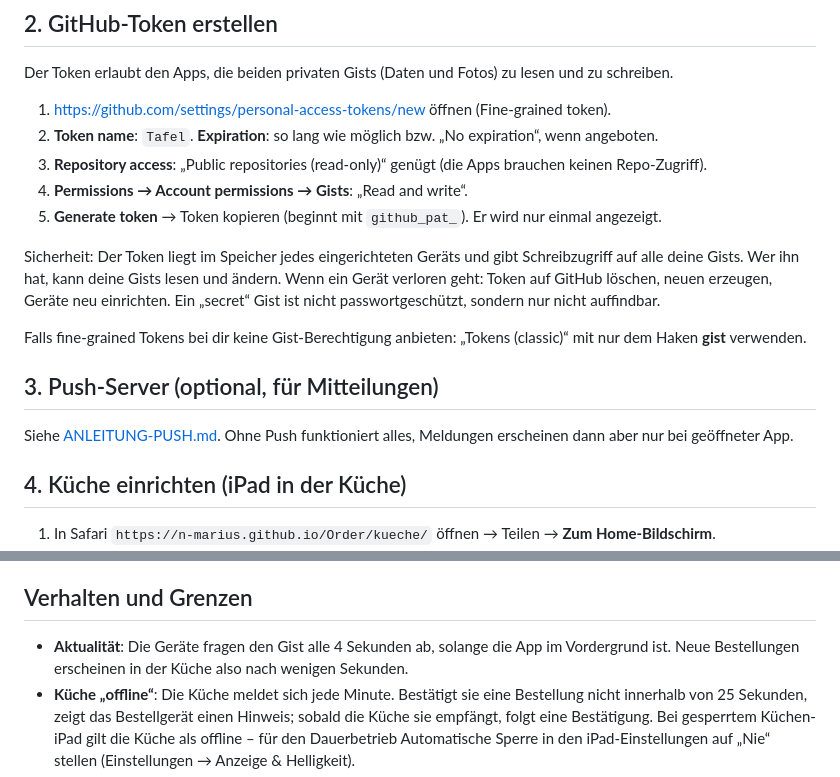
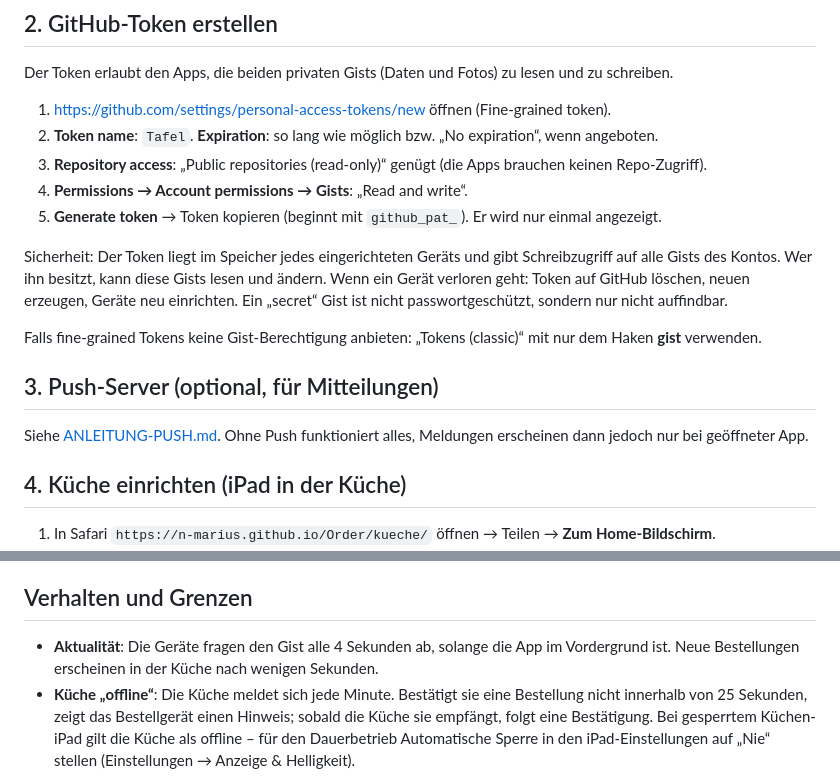
Before and after one commit to n-marius/Order, a Markdown page: docs/ANLEITUNG.md, 2 parts joined by grey strips. GitHub-like rendering.

Commit message:
Anleitung neutral formuliert
Co-Authored-By: Claude Opus 5.5 <noreply@anthropic.com>
Claude-Session: https://claude.ai/code/session_01BSyPxgqfNeUbeJVSswGuRR

```diff
--- a/docs/ANLEITUNG.md
+++ b/docs/ANLEITUNG.md
@@ -23,13 +23,13 @@ Der Token erlaubt den Apps, die beiden privaten Gists (Daten und Fotos) zu lesen
 4. **Permissions → Account permissions → Gists**: „Read and write“.
 5. **Generate token** → Token kopieren (beginnt mit `github_pat_`). Er wird nur einmal angezeigt.
 
-Sicherheit: Der Token liegt im Speicher jedes eingerichteten Geräts und gibt Schreibzugriff auf alle deine Gists. Wer ihn hat, kann deine Gists lesen und ändern. Wenn ein Gerät verloren geht: Token auf GitHub löschen, neuen erzeugen, Geräte neu einrichten. Ein „secret“ Gist ist nicht passwortgeschützt, sondern nur nicht auffindbar.
+Sicherheit: Der Token liegt im Speicher jedes eingerichteten Geräts und gibt Schreibzugriff auf alle Gists des Kontos. Wer ihn besitzt, kann diese Gists lesen und ändern. Wenn ein Gerät verloren geht: Token auf GitHub löschen, neuen erzeugen, Geräte neu einrichten. Ein „secret“ Gist ist nicht passwortgeschützt, sondern nur nicht auffindbar.
 
-Falls fine-grained Tokens bei dir keine Gist-Berechtigung anbieten: „Tokens (classic)“ mit nur dem Haken **gist** verwenden.
+Falls fine-grained Tokens keine Gist-Berechtigung anbieten: „Tokens (classic)“ mit nur dem Haken **gist** verwenden.
 
 ## 3. Push-Server (optional, für Mitteilungen)
 
-Siehe [ANLEITUNG-PUSH.md](ANLEITUNG-PUSH.md). Ohne Push funktioniert alles, Meldungen erscheinen dann aber nur bei geöffneter App.
+Siehe [ANLEITUNG-PUSH.md](ANLEITUNG-PUSH.md). Ohne Push funktioniert alles, Meldungen erscheinen dann jedoch nur bei geöffneter App.
 
 ## 4. Küche einrichten (iPad in der Küche)
 
@@ -50,7 +50,7 @@ Wichtig auf iPad/iPhone: Die Home-Bildschirm-App hat einen eigenen Speicher, get
 
 ## Verhalten und Grenzen
 
-- **Aktualität**: Die Geräte fragen den Gist alle 4 Sekunden ab, solange die App im Vordergrund ist. Neue Bestellungen erscheinen in der Küche also nach wenigen Sekunden.
+- **Aktualität**: Die Geräte fragen den Gist alle 4 Sekunden ab, solange die App im Vordergrund ist. Neue Bestellungen erscheinen in der Küche nach wenigen Sekunden.
 - **Küche „offline“**: Die Küche meldet sich jede Minute. Bestätigt sie eine Bestellung nicht innerhalb von 25 Sekunden, zeigt das Bestellgerät einen Hinweis; sobald die Küche sie empfängt, folgt eine Bestätigung. Bei gesperrtem Küchen-iPad gilt die Küche als offline – für den Dauerbetrieb Automatische Sperre in den iPad-Einstellungen auf „Nie“ stellen (Einstellungen → Anzeige & Helligkeit).
 - **Ohne Internet** arbeiten alle Apps weiter (Menü aus dem Speicher, Bestellungen werden gespeichert und später gesendet). Oben erscheint dann ein rotes Band.
 - **GitHub-Limits**: 5.000 API-Anfragen pro Stunde je Token. Unveränderte Abrufe zählen laut GitHub nicht mit. Bei vielen gleichzeitig offenen Geräten über Stunden kann das Limit theoretisch erreicht werden; die Einstellungen zeigen die verbleibenden Anfragen.
```
